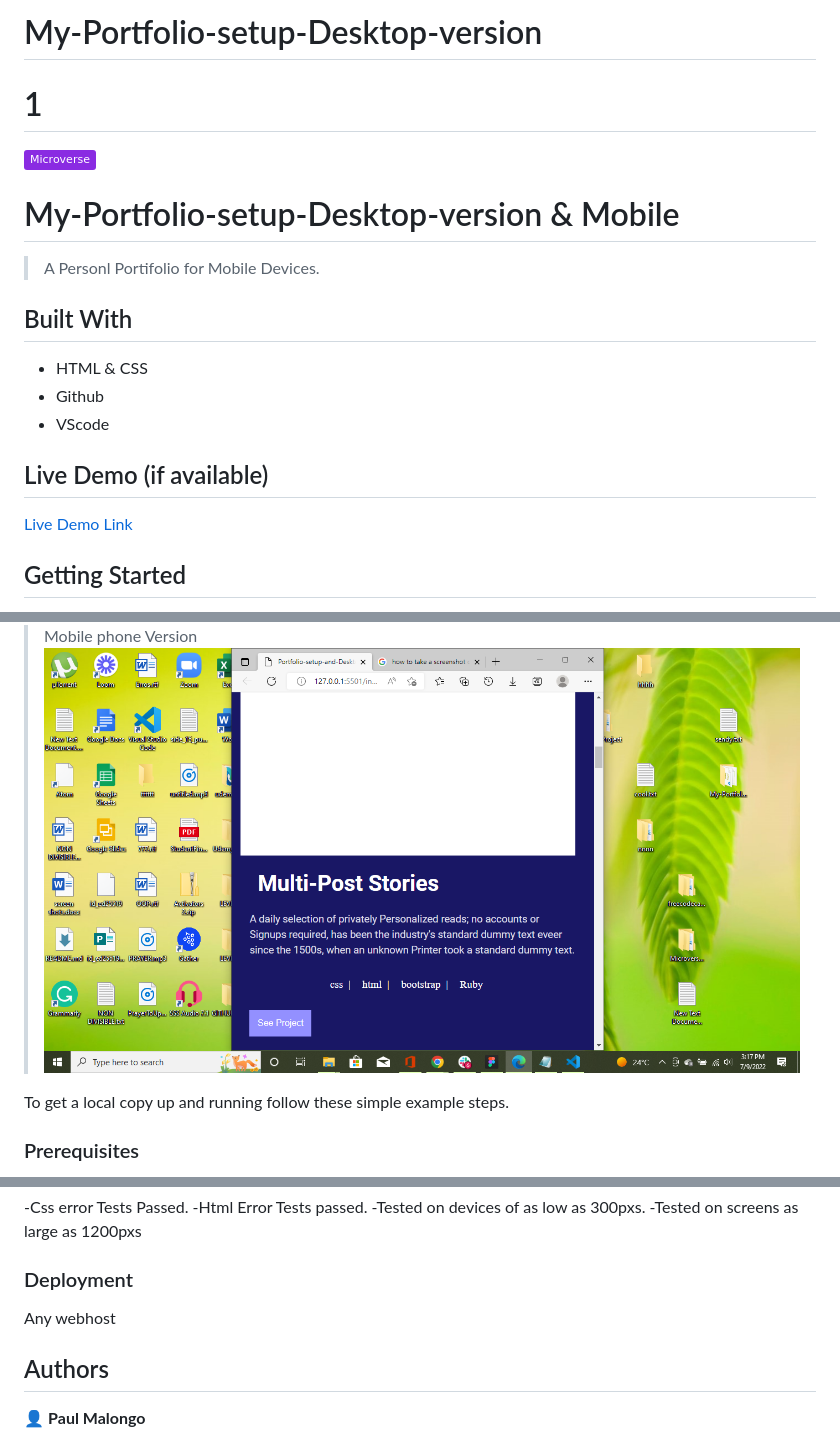
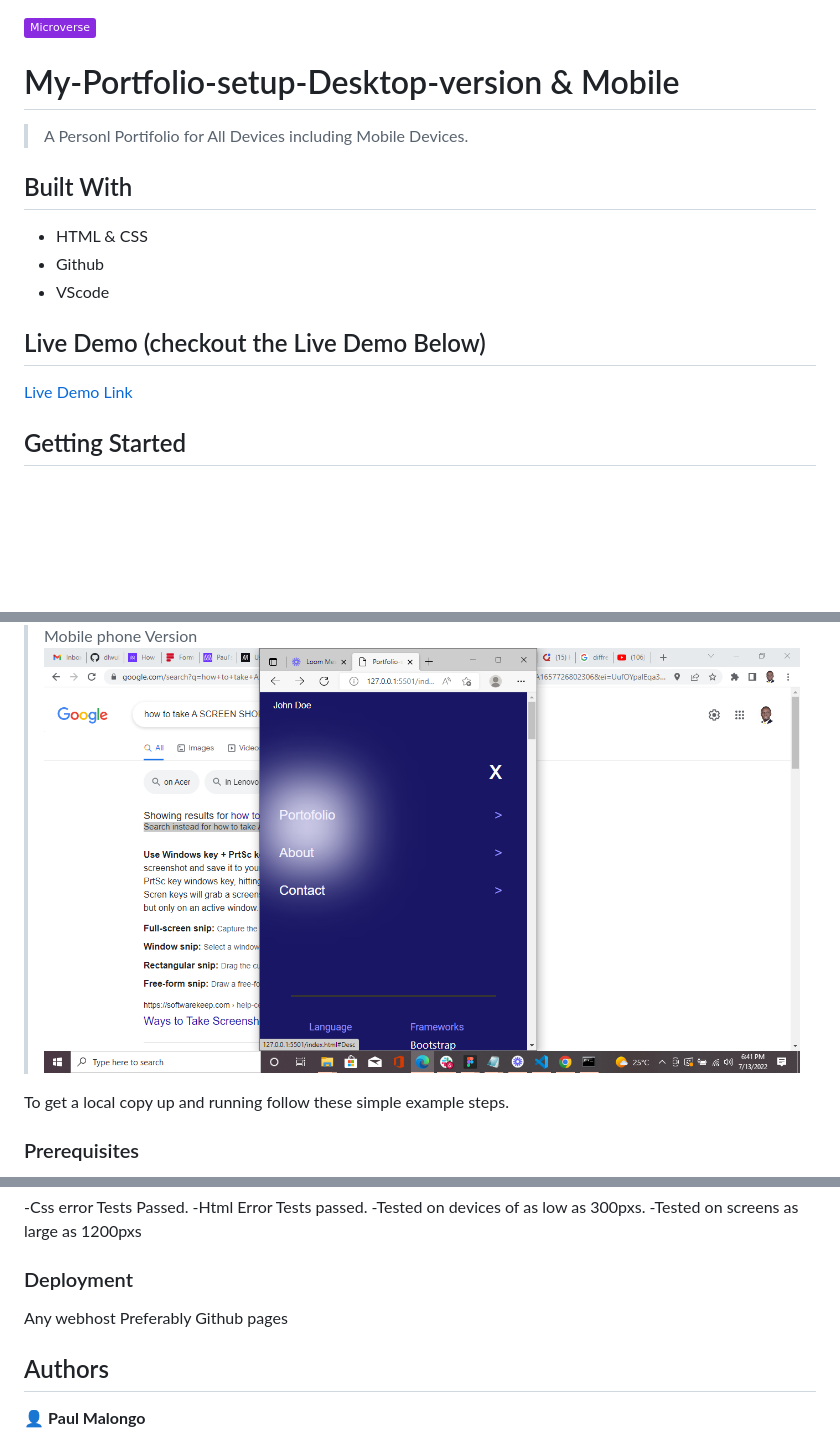
Before and after one commit to canon20paul/My-Portfolio-setup-Desktop-version, a Markdown page: README.md, 3 parts joined by grey strips. GitHub-like rendering; pictures changed too: images/Mobile.png; badges without logos; blank space fills up the shorter version.

```diff
--- a/README.md
+++ b/README.md
@@ -1,10 +1,8 @@
-# My-Portfolio-setup-Desktop-version
-# 1
 ![](https://img.shields.io/badge/Microverse-blueviolet)
 
 # My-Portfolio-setup-Desktop-version & Mobile
 
-> A Personl Portifolio for Mobile Devices.
+> A Personl Portifolio for All Devices including Mobile Devices.
 
 
 ## Built With
@@ -13,5 +11,5 @@
 - Github
 - VScode
 
-## Live Demo (if available)
+## Live Demo (checkout the Live Demo Below)
 
@@ -47,7 +45,7 @@ Capture an individual's Work Portofolio.
 -Tested on devices of as low as 300pxs.
 -Tested on screens as large as 1200pxs
 ### Deployment
-Any webhost
+Any webhost Preferably Github pages
 
 
 ## Authors
```
Also changed, not shown: other parts of README.md (+1 -1 lines), 1 other file.
